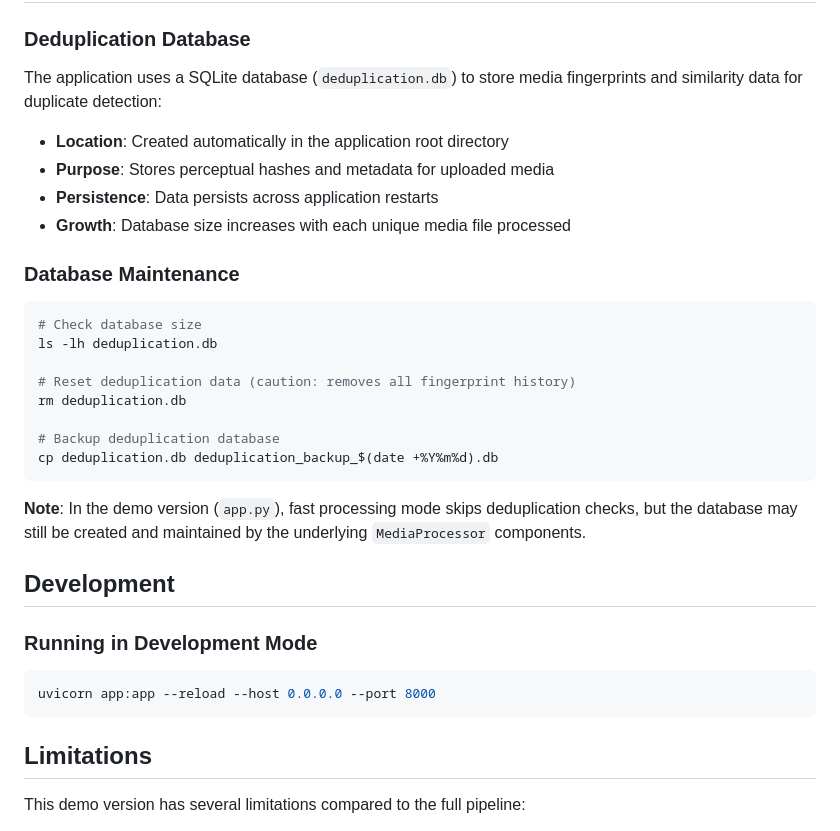
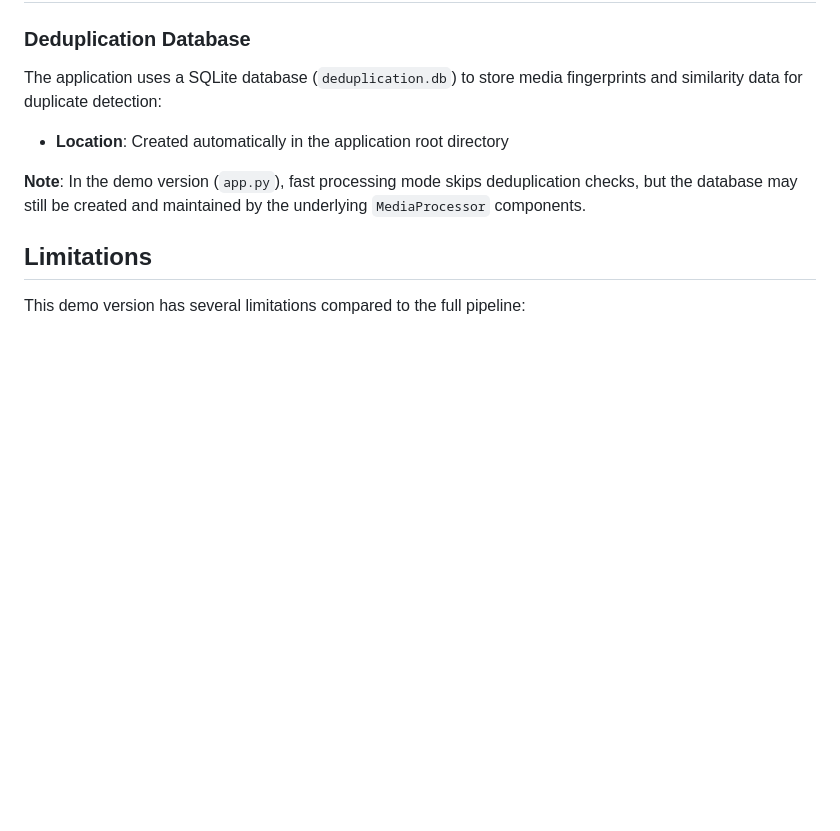
Before and after one commit to v-llnetv-ca/UWApipelinedemo, a Markdown page: README.md, the part around the change. Drawn GitHub-style; blank space fills up the shorter version.

````diff
--- a/README.md
+++ b/README.md
@@ -175,31 +175,9 @@ Upload → Validation → Processing Queue → Analysis Pipeline → Results Sto
 The application uses a SQLite database (`deduplication.db`) to store media fingerprints and similarity data for duplicate detection:
 
 - **Location**: Created automatically in the application root directory
-- **Purpose**: Stores perceptual hashes and metadata for uploaded media
-- **Persistence**: Data persists across application restarts
-- **Growth**: Database size increases with each unique media file processed
-
-### Database Maintenance
-
-```bash
-# Check database size
-ls -lh deduplication.db
-
-# Reset deduplication data (caution: removes all fingerprint history)
-rm deduplication.db
-
-# Backup deduplication database
-cp deduplication.db deduplication_backup_$(date +%Y%m%d).db
-```
 
 **Note**: In the demo version (`app.py`), fast processing mode skips deduplication checks, but the database may still be created and maintained by the underlying `MediaProcessor` components.
 
-## Development
-
-### Running in Development Mode
-```bash
-uvicorn app:app --reload --host 0.0.0.0 --port 8000
-```
 
 ## Limitations
 
````
